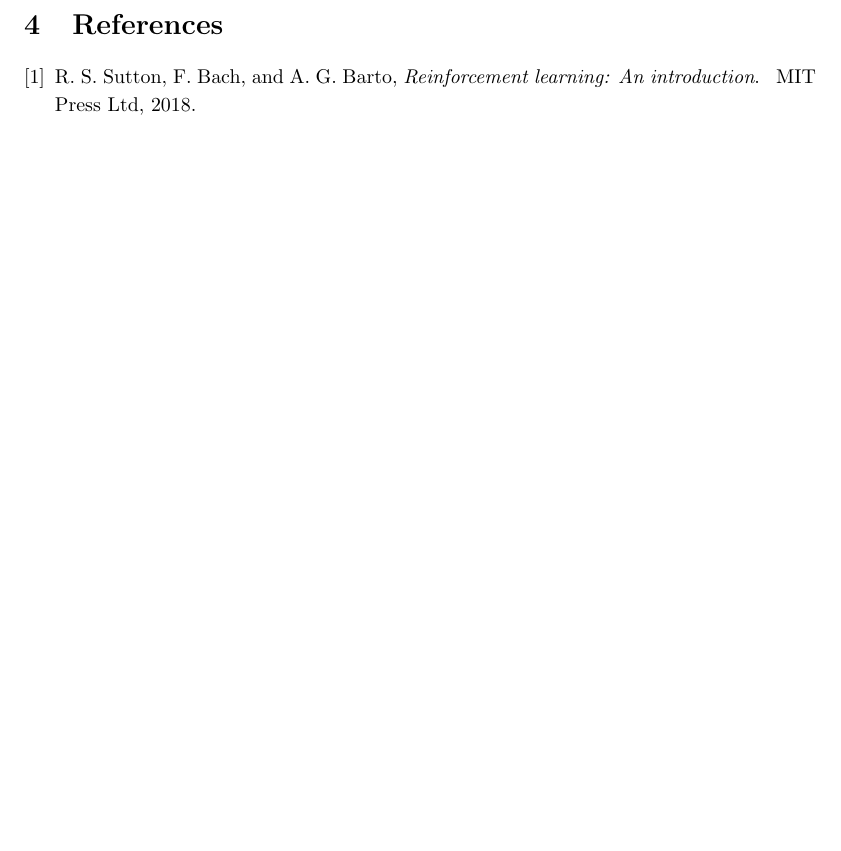
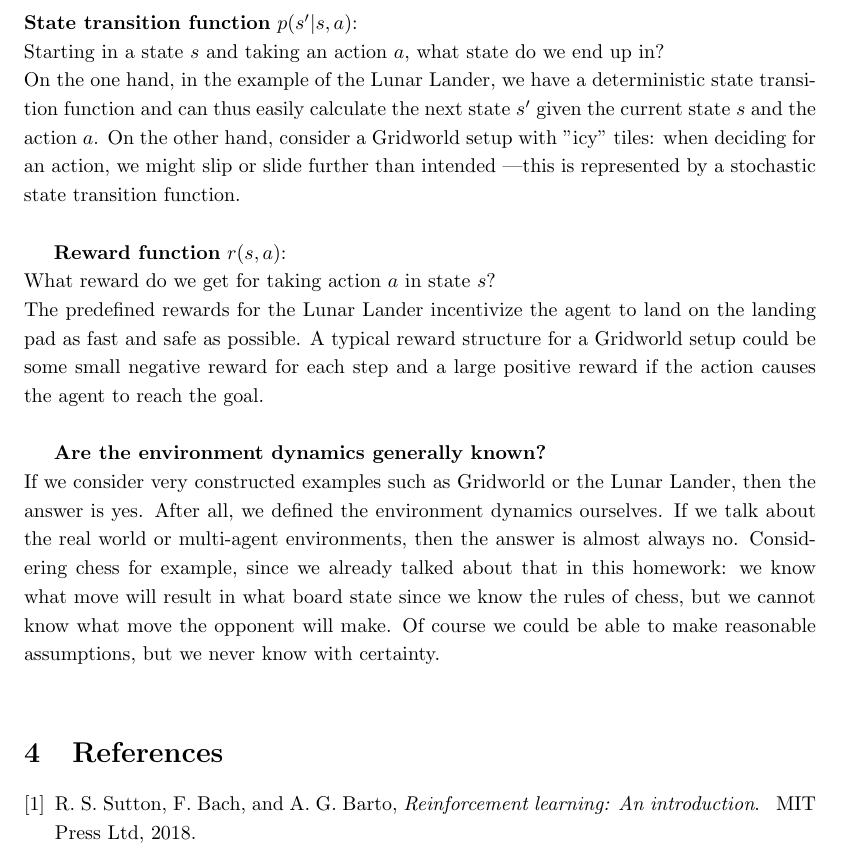
Before and after one commit to DasBlaueWunder/DRL---Homework---Group-2--SS23, a LaTeX problem sheet (Homework 01/HW1.tex): part of page 4 of 4, cut at the place of the change, the shorter picture padded with empty space. Compiled offline with pdfLaTeX.

Commit message:
task 03 done

```diff
--- a/Homework 01/HW1.tex
+++ b/Homework 01/HW1.tex
@@ -142,6 +142,27 @@ They explicitly make use of the environment dynamics $(p(s', r | s, a))$.
     be used to solve a problem with RL?
 \end{itemize}
 \subsection{Solution}
+\textbf{State transition function} $p(s' | s, a)$: \\
+Starting in a state $s$ and taking an action $a$, what state do we end up in? \\
+On the one hand, in the example of the Lunar Lander, we have a deterministic state transition function
+and can thus easily calculate the next state $s'$ given the current state $s$ and the action $a$.
+On the other hand, consider a Gridworld setup with "icy" tiles: when deciding for an action, we might
+slip or slide further than intended \textemdash this is represented by a stochastic state transition function. \\
+
+\textbf{Reward function} $r(s, a)$: \\
+What reward do we get for taking action $a$ in state $s$? \\
+The predefined rewards for the Lunar Lander incentivize the agent to land on the landing pad as fast
+and safe as possible. A typical reward structure for a Gridworld setup could be some small negative reward
+for each step and a large positive reward if the action causes the agent to reach the goal. \\
+
+\textbf{Are the environment dynamics generally known?} \\
+If we consider very constructed examples such as Gridworld or the Lunar Lander, then the answer is yes.
+After all, we defined the environment dynamics ourselves. If we talk about the real world or
+multi-agent environments, then the answer is almost always no.
+Considering chess for example, since we already talked about
+that in this homework: we know what move will result in what board state since we know the
+rules of chess, but we cannot know what move the opponent will make. Of course we could be able to make
+reasonable assumptions, but we never know with certainty. \\
 % ------------------------------------------------------------------------------
 % Reference and Cited Works
 % ------------------------------------------------------------------------------
```
Also changed, not shown: Homework 01/HW1.pdf.
